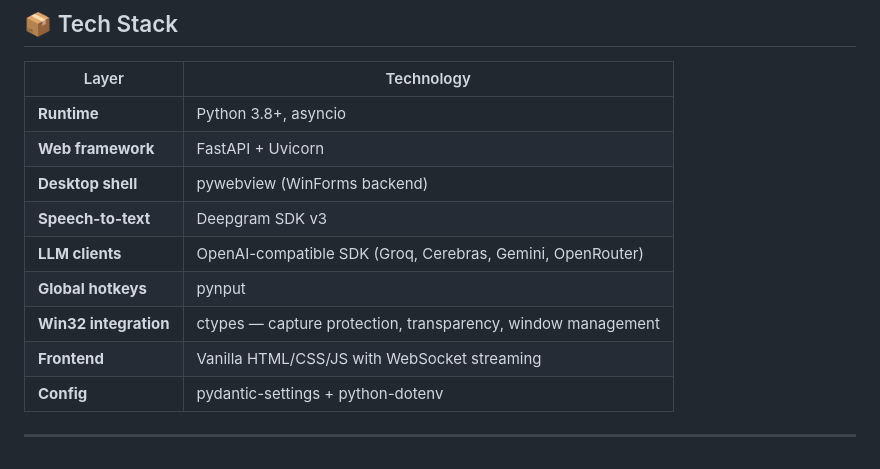
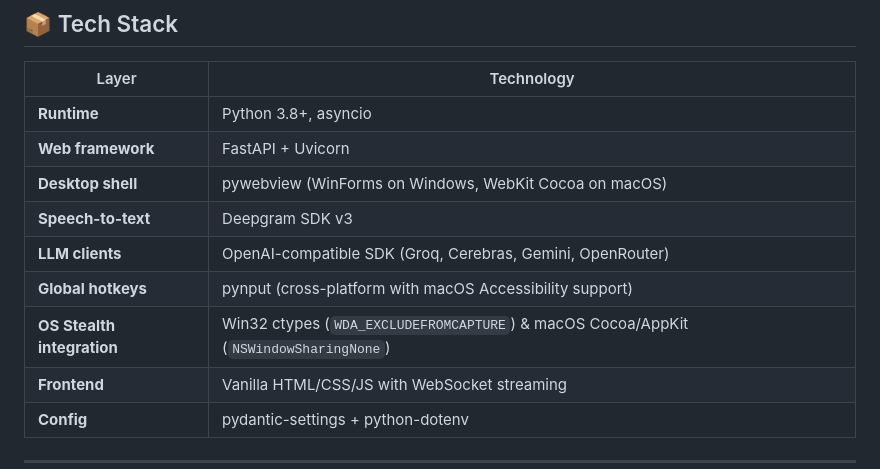
Before and after one commit to Suke2004/SuperAssist, a Markdown page: README.md, the part around one of its changes. Rendered like a GitHub page.

```diff
--- a/README.md
+++ b/README.md
@@ -753,11 +755,11 @@ SCROLL_INTERVAL_MS=70    # Higher = less frequent
 |-------|-----------|
 | **Runtime** | Python 3.8+, asyncio |
 | **Web framework** | FastAPI + Uvicorn |
-| **Desktop shell** | pywebview (WinForms backend) |
+| **Desktop shell** | pywebview (WinForms on Windows, WebKit Cocoa on macOS) |
 | **Speech-to-text** | Deepgram SDK v3 |
 | **LLM clients** | OpenAI-compatible SDK (Groq, Cerebras, Gemini, OpenRouter) |
-| **Global hotkeys** | pynput |
-| **Win32 integration** | ctypes — capture protection, transparency, window management |
+| **Global hotkeys** | pynput (cross-platform with macOS Accessibility support) |
+| **OS Stealth integration** | Win32 ctypes (`WDA_EXCLUDEFROMCAPTURE`) & macOS Cocoa/AppKit (`NSWindowSharingNone`) |
 | **Frontend** | Vanilla HTML/CSS/JS with WebSocket streaming |
 | **Config** | pydantic-settings + python-dotenv |
 
```
Also changed, not shown: other parts of README.md (+26 -24 lines), CONTRIBUTING.md (+31 -28 lines), PROCTORING_STEALTH_GUIDE.md (+59 -30 lines).
